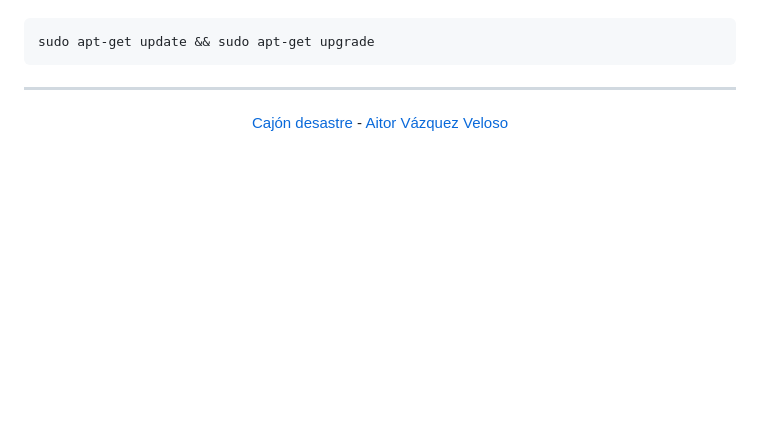
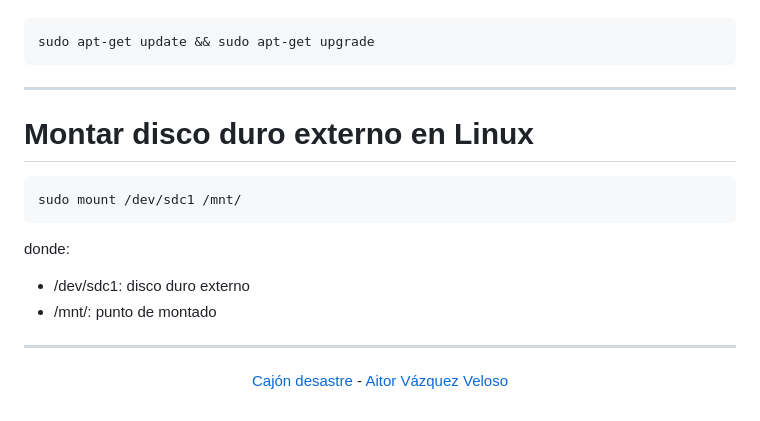
Before and after one commit to aitorvv/cajon_desastre, a Markdown page: Bash/README.md, the part around the change. Rendered like a GitHub page; blank space fills up the shorter version.

````diff
--- a/Bash/README.md
+++ b/Bash/README.md
@@ -188,6 +188,20 @@ sudo apt-get update && sudo apt-get upgrade
 ```
 
 ---
+
+# Montar disco duro externo en Linux
+
+```
+sudo mount /dev/sdc1 /mnt/
+```
+
+donde:
+
+- /dev/sdc1: disco duro externo
+- /mnt/: punto de montado
+
+
+---
 <center>
 
 [Cajón desastre](https://github.com/aitorvv/cajon_desastre) - [Aitor Vázquez Veloso](https://www.linkedin.com/in/aitorvazquezveloso)
````
